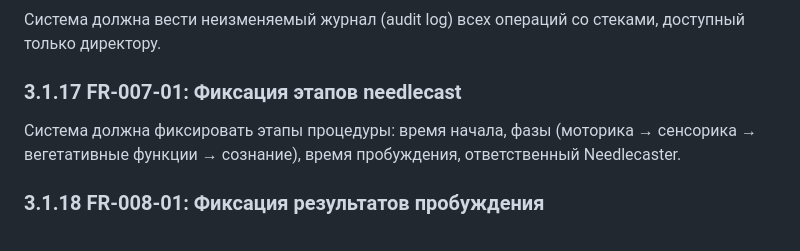
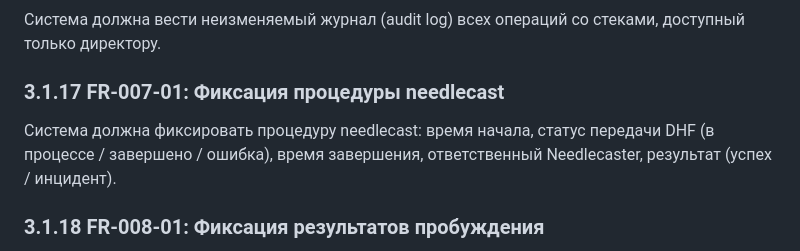
Before and after one commit to ErnandesDaniel/modified-carbon, a Markdown page: markdown-docs/SRS.md, the part around the change. GitHub-like rendering.

Commit message:
правки файлов

```diff
--- a/markdown-docs/SRS.md
+++ b/markdown-docs/SRS.md
@@ -182,9 +182,9 @@
 
 Система должна вести неизменяемый журнал (audit log) всех операций со стеками, доступный только директору.
 
-### 3.1.17 FR-007-01: Фиксация этапов needlecast
+### 3.1.17 FR-007-01: Фиксация процедуры needlecast
 
-Система должна фиксировать этапы процедуры: время начала, фазы (моторика → сенсорика → вегетативные функции → сознание), время пробуждения, ответственный Needlecaster.
+Система должна фиксировать процедуру needlecast: время начала, статус передачи DHF (в процессе / завершено / ошибка), время завершения, ответственный Needlecaster, результат (успех / инцидент).
 
 ### 3.1.18 FR-008-01: Фиксация результатов пробуждения
 
```
Also changed, not shown: markdown-docs/Glossary.md (+1 -1 lines).
